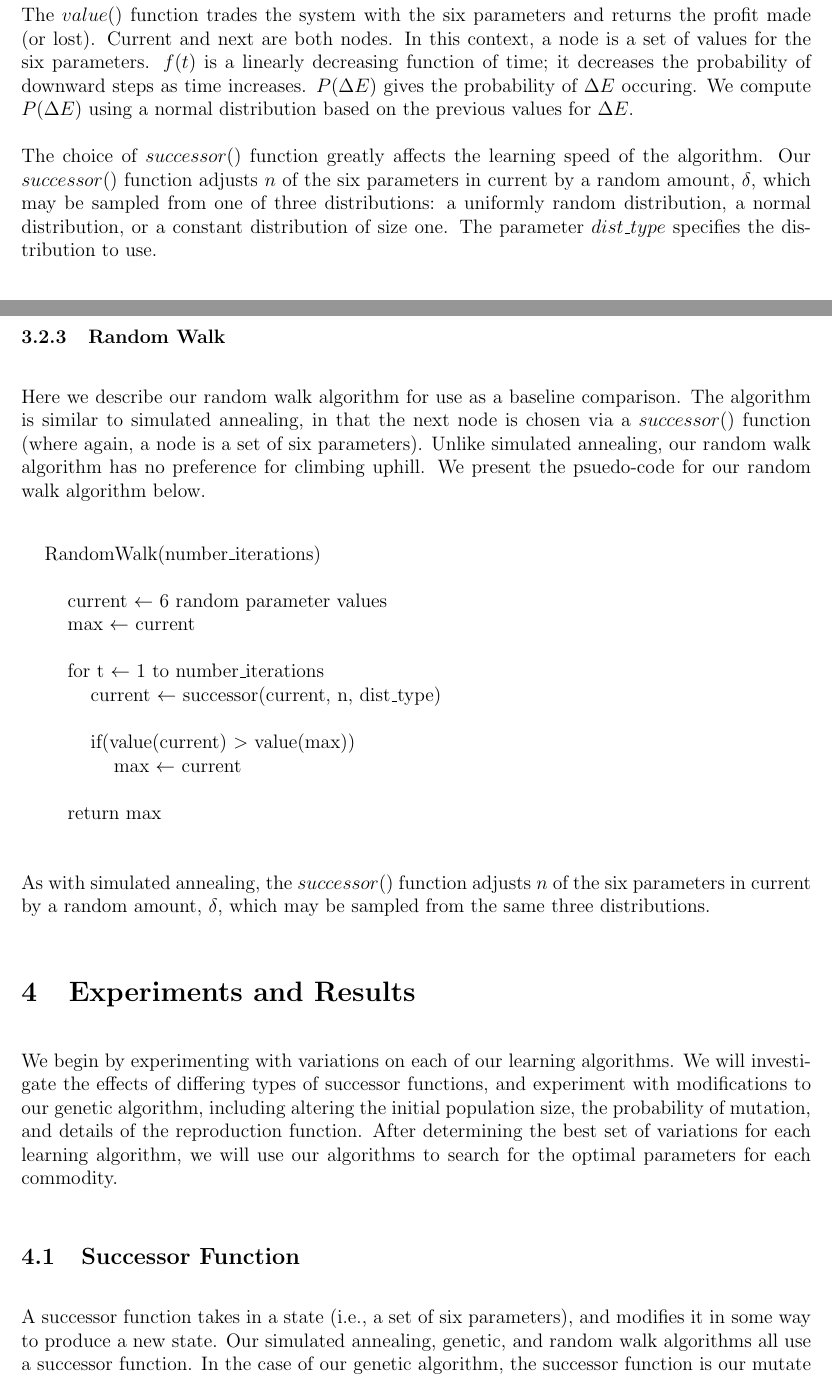
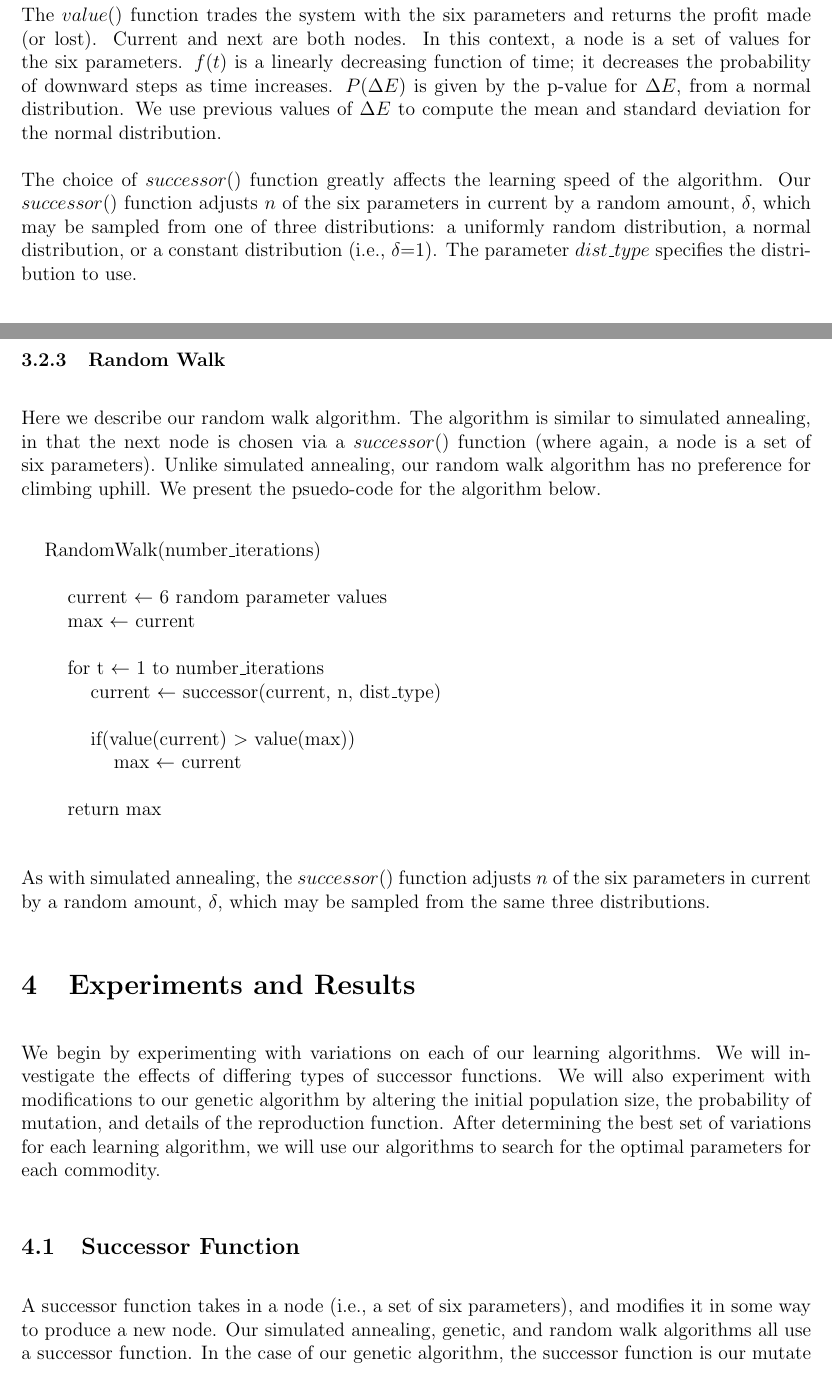
Before and after one commit to MartyNeal/commodities, a LaTeX document (Doc/midway.tex): two parts of pages 5 and 6 of 9 before the commit and two parts of pages 5 and 6 of 10 after it, joined at a grey line, cut so that both start at the same text. Compiled offline with pdfLaTeX.

Commit message:
Final touches on midway report.  ready for printing and turning in.

```diff
--- a/Doc/midway.tex
+++ b/Doc/midway.tex
@@ -209,16 +209,16 @@ The $value()$ function trades the system with the six parameters and returns the
 profit made (or lost).  Current and next are both nodes.  In this context, a
 node is a set of values for the six parameters. $f(t)$ is a linearly decreasing
 function of time; it decreases the probability of downward steps as time
-increases. $P(\Delta E)$ gives the probability of $\Delta E$ occuring. We
-compute $P(\Delta E)$ using a normal distribution based on the previous values
-for $\Delta E$.
+increases. $P(\Delta E)$ is given by the p-value for $\Delta E$, from a normal
+distribution.  We use previous values of $\Delta E$ to compute the mean and
+standard deviation for the normal distribution.
 
 The choice of $successor()$ function greatly affects the learning speed of the
-algorithm.  Our $successor()$ function adjusts $n$ of the six parameters in current
-by a random amount, $\delta$, which may be sampled from one of three
+algorithm.  Our $successor()$ function adjusts $n$ of the six parameters in
+current by a random amount, $\delta$, which may be sampled from one of three
 distributions: a uniformly random distribution, a normal distribution, or a
-constant distribution of size one.  The parameter $dist\_type$ specifies the
-distribution to use.
+constant distribution (i.e., $\delta$=1).  The parameter $dist\_type$ specifies
+the distribution to use.
 
 
 \subsubsection{Genetic Algorithm}
@@ -257,12 +257,11 @@ with many of these variations.
 
 \subsubsection{Random Walk}
 
-Here we describe our random walk algorithm for use as a baseline comparison.
-The algorithm is similar to simulated annealing, in that the next node is
-chosen via a $successor()$ function (where again, a node is a set of six
-parameters). Unlike simulated annealing, our random walk algorithm has no
-preference for climbing uphill. We present the psuedo-code for our random walk
-algorithm below.
+Here we describe our random walk algorithm.  The algorithm is similar to
+simulated annealing, in that the next node is chosen via a $successor()$
+function (where again, a node is a set of six parameters). Unlike simulated
+annealing, our random walk algorithm has no preference for climbing uphill. We
+present the psuedo-code for the algorithm below.
 
 \vspace{10pt}
 \setlength{\parindent}{5mm}
@@ -286,9 +285,9 @@ the same three distributions.
 
 
 We begin by experimenting with variations on each of our learning algorithms. We
-will investigate the effects of differing types of successor functions, and
-experiment with modifications to our genetic algorithm, including altering the
-initial population size, the probability of mutation, and details of the
+will investigate the effects of differing types of successor functions. We will
+also experiment with modifications to our genetic algorithm by altering
+the initial population size, the probability of mutation, and details of the
 reproduction function. After determining the best set of variations for each
 learning algorithm, we will use our algorithms to search for the optimal
 parameters for each commodity.
@@ -296,8 +295,8 @@ parameters for each commodity.
 
 \subsection{Successor Function}
 
-A successor function takes in a state (i.e., a set of six parameters), and
-modifies it in some way to produce a new state.  Our simulated annealing,
+A successor function takes in a node (i.e., a set of six parameters), and
+modifies it in some way to produce a new node.  Our simulated annealing,
 genetic, and random walk algorithms all use a successor function.  In the case
 of our genetic algorithm, the successor function is our mutate function, which
 takes in an individual, and mutates it to produce a slightly different
@@ -324,3 +323,4 @@ function of the number of iterations, for each learning algorithm.
+algorithm.
 
 
 WE WILL INCLUDE THREE PLOTS OF PROFIT VS. NUMBER OF ITERATIONS, ONE FOR EACH
```
Also changed, not shown: Doc/midway.tex (30 more changed lines).
